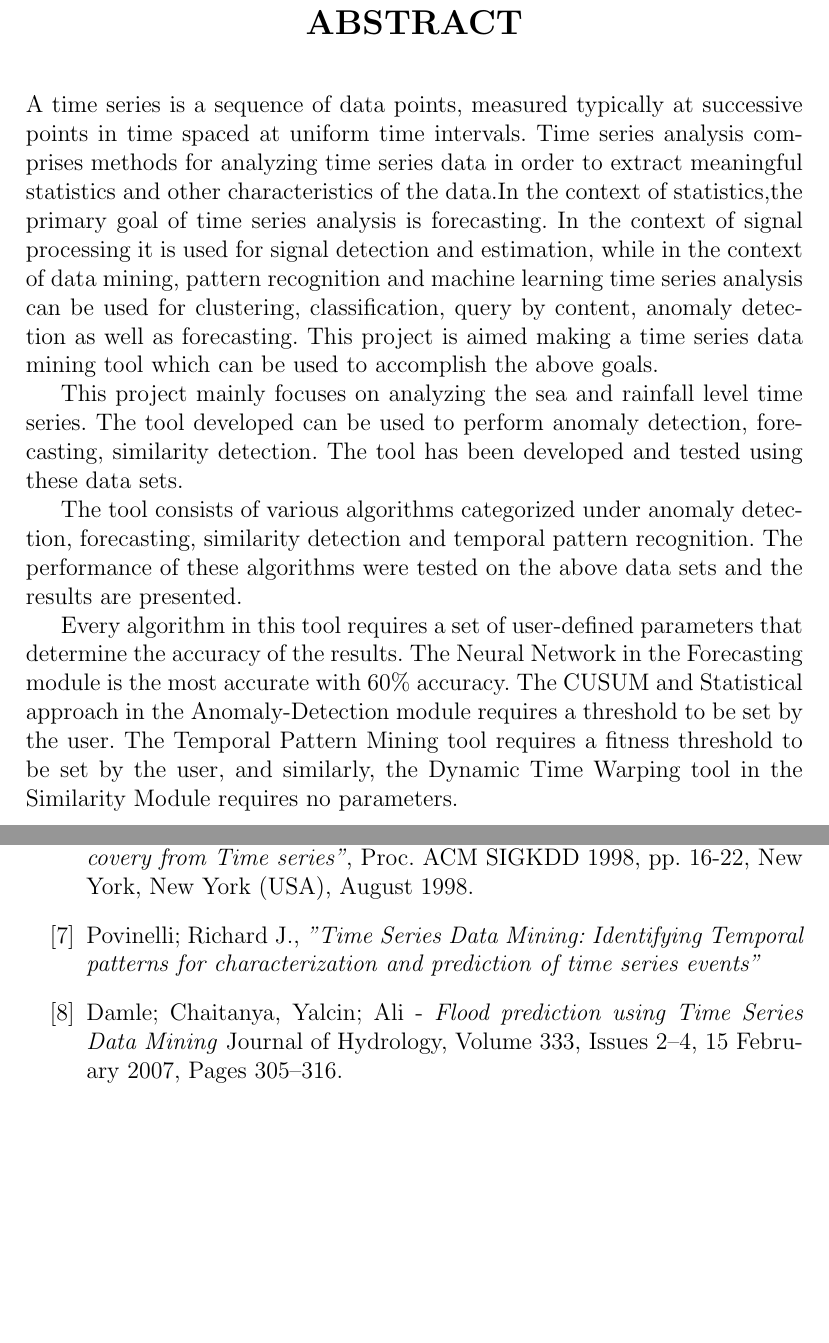
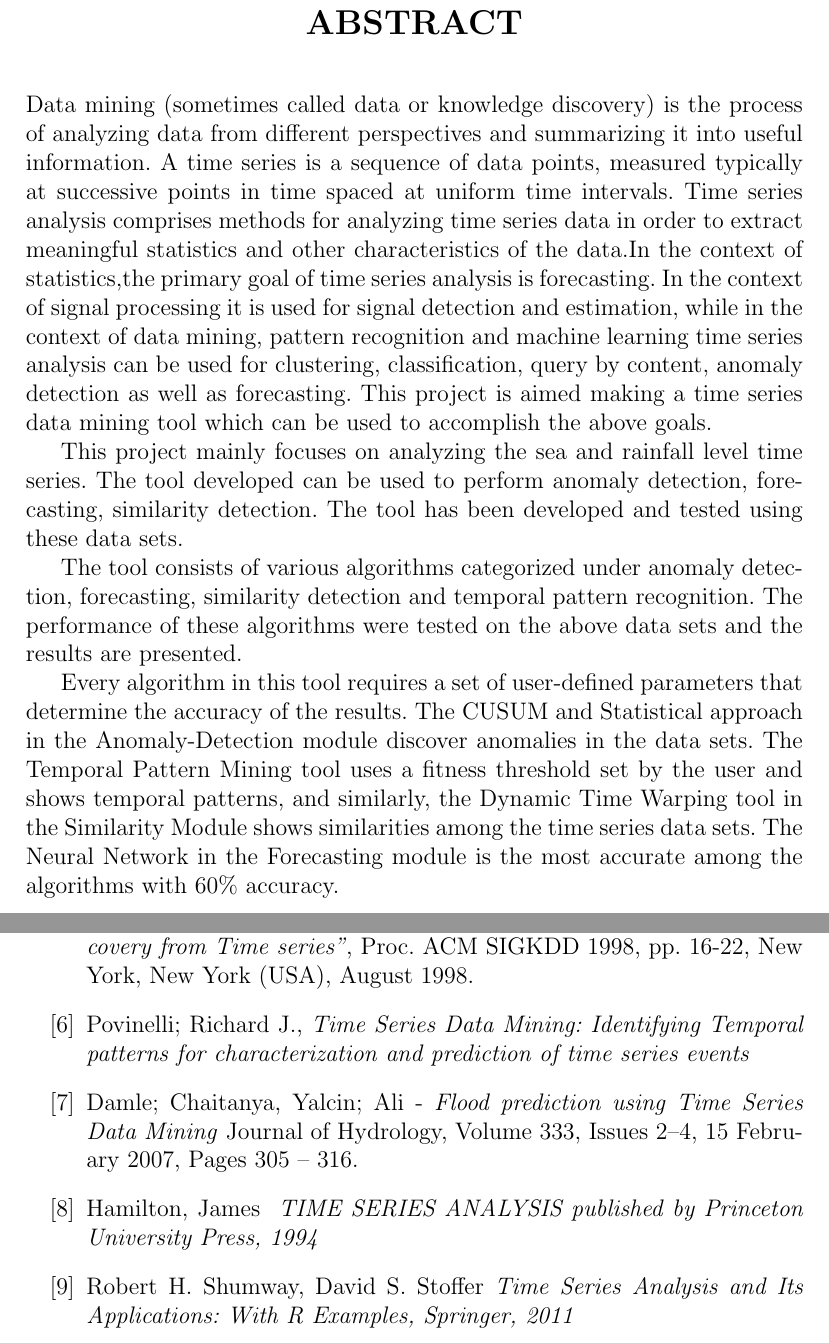
Before and after one commit to nsatvik/ts-datamining, a LaTeX thesis (Reports/Report/tsdm_final_report.tex): two parts of pages 6 and 60 of 66, joined at a grey line, cut so that both start at the same text, the shorter picture padded with empty space. Compiled offline with pdfLaTeX.

Commit message:
Report
Added Extra references and changed abstract! I am finally committing
from my laptop. :D

```diff
--- a/Reports/Report/tsdm_final_report.tex
+++ b/Reports/Report/tsdm_final_report.tex
@@ -200,18 +200,16 @@ USN:1RV09CS114\\
 \section*{ABSTRACT}
 \addcontentsline{toc}{section}{ABSTRACT}
 \end{center}
-A time series is a sequence of data points, measured typically at successive points in time spaced at uniform time intervals. Time series analysis comprises methods for analyzing time series data in order to extract meaningful statistics and other characteristics of the data.In the context of statistics,the primary goal of time series analysis is forecasting. In the context of signal processing it is used for signal detection and estimation, while in the context of data mining, pattern recognition and machine learning time series analysis can be used for clustering, classification, query by content, anomaly detection as well as forecasting. This project is aimed making a time series data mining tool which can be used to accomplish the above goals.
+ Data mining (sometimes called data or knowledge discovery) is the process of analyzing data from different perspectives and summarizing it into useful information. A time series is a sequence of data points, measured typically at successive points in time spaced at uniform time intervals. Time series analysis comprises methods for analyzing time series data in order to extract meaningful statistics and other characteristics of the data.In the context of statistics,the primary goal of time series analysis is forecasting. In the context of signal processing it is used for signal detection and estimation, while in the context of data mining, pattern recognition and machine learning time series analysis can be used for clustering, classification, query by content, anomaly detection as well as forecasting. This project is aimed making a time series data mining tool which can be used to accomplish the above goals.
 
 
 
 This project mainly focuses on analyzing the sea and rainfall level time series.
 The tool developed can be used to perform anomaly detection, forecasting, similarity detection. The tool has been developed and tested using these data sets.
 
-
 The tool consists of various algorithms categorized under anomaly detection, forecasting, similarity detection and temporal pattern recognition. The performance of these algorithms were tested on the above data sets and the results are presented.
 
-
-Every algorithm in this tool requires a set of user-defined parameters that determine the accuracy of the results. The Neural Network in the Forecasting module is the most accurate with 60\% accuracy. The CUSUM and Statistical approach in the Anomaly-Detection module requires a threshold to be set by the user. The Temporal Pattern Mining tool requires a fitness threshold to be set by the user, and similarly, the Dynamic Time Warping tool in the Similarity Module requires no parameters.
+Every algorithm in this tool requires a set of user-defined parameters that determine the accuracy of the results. The CUSUM and Statistical approach in the Anomaly-Detection module discover anomalies in the data sets. The Temporal Pattern Mining tool uses a fitness threshold set by the user and shows temporal patterns, and similarly, the Dynamic Time Warping tool in the Similarity Module shows similarities among the time series data sets. The Neural Network in the Forecasting module is the most accurate among the algorithms with 60\% accuracy.
 
 
 %------Table Of Contents
@@ -1465,11 +1462,18 @@ Workshop 2004, pp.359-370, Seattle, WA (USA), July 2004.
 ACM SIGKDD 1998, pp. 16-22, New York, New York (USA), August 1998.
 
 \bibitem{t}
-Povinelli; Richard J., \textit {"Time Series Data Mining: Identifying Temporal patterns for characterization and prediction of time series events"}
+Povinelli; Richard J., \textit {Time Series Data Mining: Identifying Temporal patterns for characterization and prediction of time series events}
 \bibitem{t}
 Damle; Chaitanya, Yalcin; Ali -
 \textit{Flood prediction using Time Series Data Mining}
-Journal of Hydrology, Volume 333, Issues 2–4, 15 February 2007, Pages 305–316.
+Journal of Hydrology, Volume 333, Issues 2–4, 15 February 2007, Pages 305 – 316.
+\bibitem{t}
+Hamilton, James
+\textit{ TIME SERIES ANALYSIS published by Princeton University Press, 1994}
+\bibitem{t}
+ Robert H. Shumway, David S. Stoffer
+ \textit{Time Series Analysis and Its Applications: With R Examples, Springer, 2011}
+
 \end{thebibliography}
 
 \newpage
```
Also changed, not shown: Reports/Report/tsdm_final_report.pdf, Reports/Report/tsdm_final_report.tex (3 more changed lines), 4 other files.
